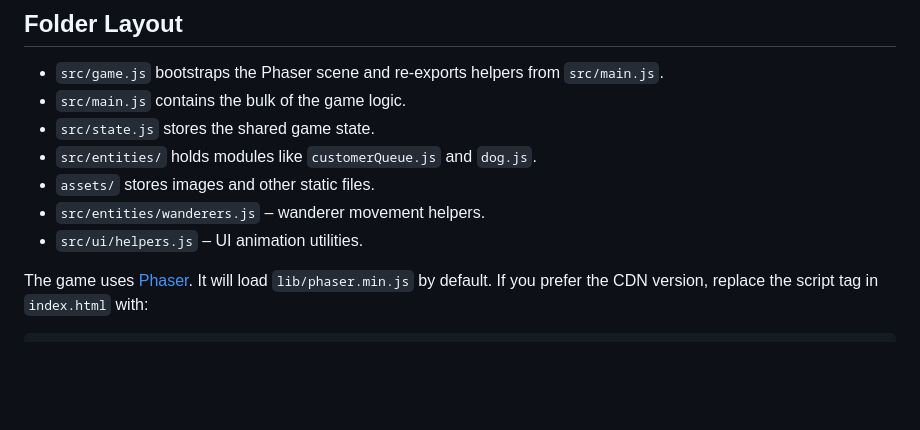
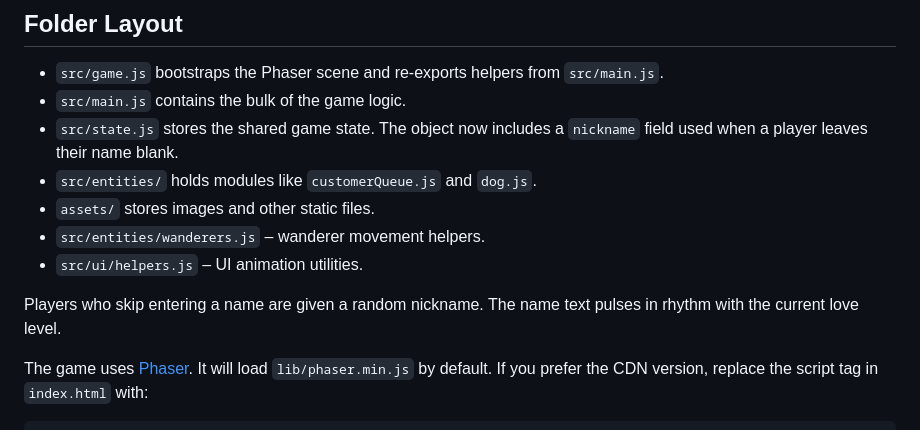
Before and after one commit to Philopt/coffee-girl, a Markdown page: README.md, the part around the change. GitHub-like rendering; blank space fills up the shorter version.

Commit message:
docs: describe random nickname behavior

```diff
--- a/README.md
+++ b/README.md
@@ -36,11 +36,15 @@ an error if your Node version doesn't match `22.x`.
 
 - `src/game.js` bootstraps the Phaser scene and re-exports helpers from `src/main.js`.
 - `src/main.js` contains the bulk of the game logic.
-- `src/state.js` stores the shared game state.
+- `src/state.js` stores the shared game state. The object now includes a
+  `nickname` field used when a player leaves their name blank.
 - `src/entities/` holds modules like `customerQueue.js` and `dog.js`.
 - `assets/` stores images and other static files.
 - `src/entities/wanderers.js` – wanderer movement helpers.
 - `src/ui/helpers.js` – UI animation utilities.
+
+Players who skip entering a name are given a random nickname. The name text
+pulses in rhythm with the current love level.
 
 
 
```
